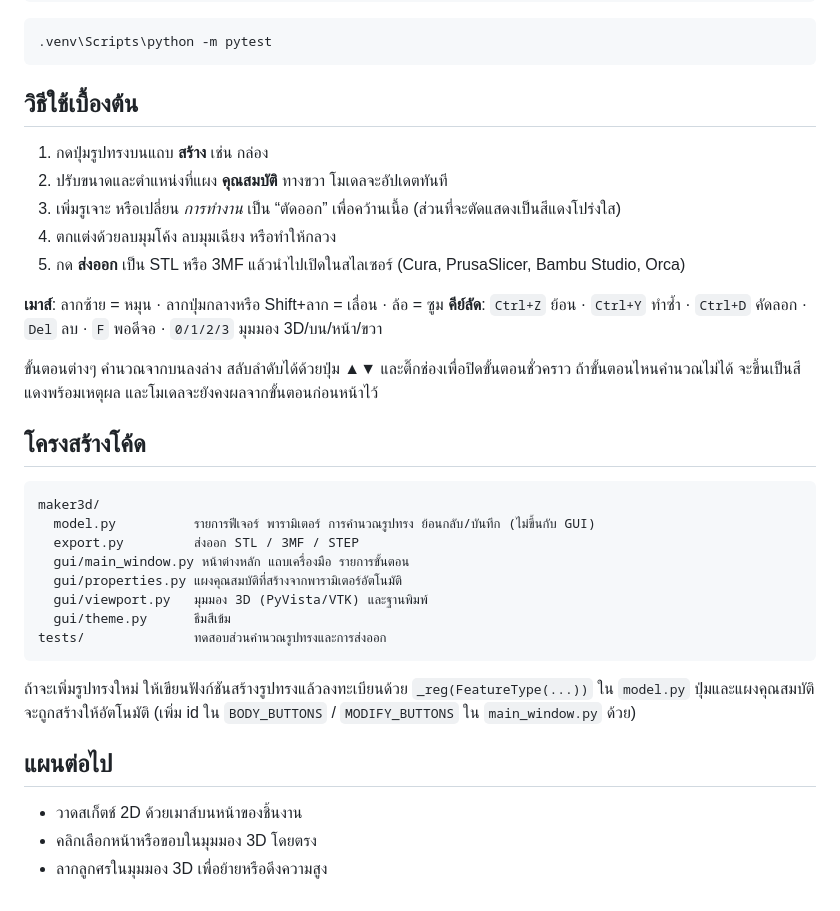
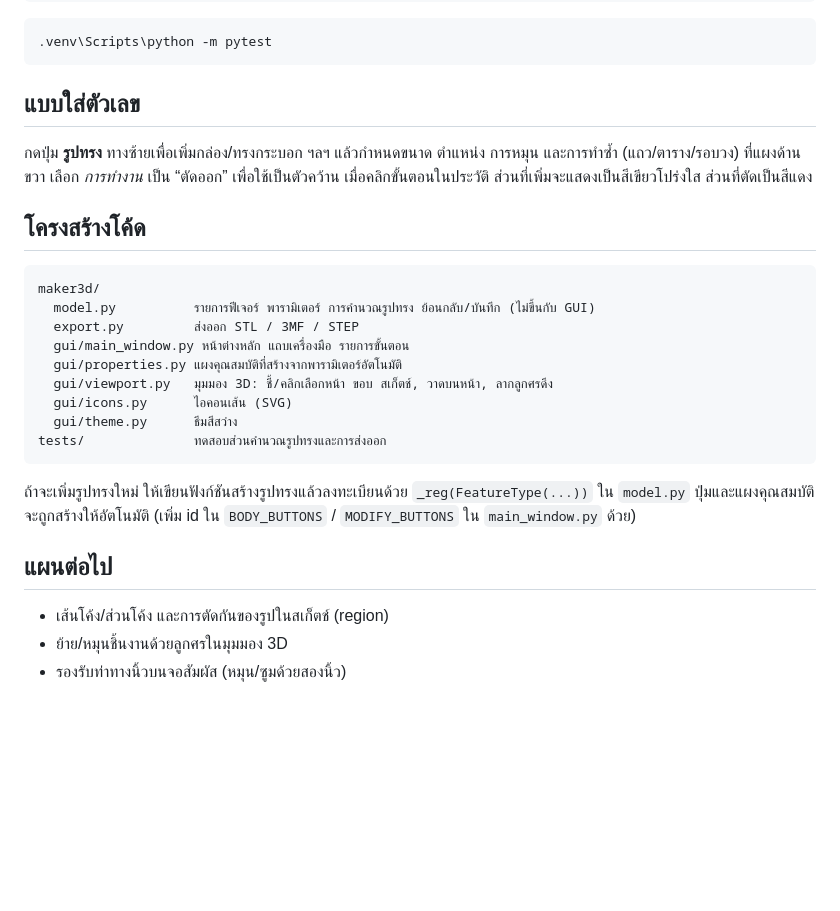
Before and after one commit to atiratboonruang-alt/3Dmaker, a Markdown page: README.md, the part around one of its changes. Drawn GitHub-style; blank space fills up the shorter version.

````diff
--- a/README.md
+++ b/README.md
@@ -48,19 +59,11 @@ python -m venv .venv
 .venv\Scripts\python -m pytest
 ```
 
-## วิธีใช้เบื้องต้น
+## แบบใส่ตัวเลข
 
-1. กดปุ่มรูปทรงบนแถบ **สร้าง** เช่น กล่อง
-2. ปรับขนาดและตำแหน่งที่แผง **คุณสมบัติ** ทางขวา โมเดลจะอัปเดตทันที
-3. เพิ่มรูเจาะ หรือเปลี่ยน *การทำงาน* เป็น “ตัดออก” เพื่อคว้านเนื้อ (ส่วนที่จะตัดแสดงเป็นสีแดงโปร่งใส)
-4. ตกแต่งด้วยลบมุมโค้ง ลบมุมเฉียง หรือทำให้กลวง
-5. กด **ส่งออก** เป็น STL หรือ 3MF แล้วนำไปเปิดในสไลเซอร์ (Cura, PrusaSlicer, Bambu Studio, Orca)
-
-**เมาส์**: ลากซ้าย = หมุน · ลากปุ่มกลางหรือ Shift+ลาก = เลื่อน · ล้อ = ซูม
-**คีย์ลัด**: `Ctrl+Z` ย้อน · `Ctrl+Y` ทำซ้ำ · `Ctrl+D` คัดลอก · `Del` ลบ · `F` พอดีจอ · `0/1/2/3` มุมมอง 3D/บน/หน้า/ขวา
-
-ขั้นตอนต่างๆ คำนวณจากบนลงล่าง สลับลำดับได้ด้วยปุ่ม ▲▼ และติ๊กช่องเพื่อปิดขั้นตอนชั่วคราว
-ถ้าขั้นตอนไหนคำนวณไม่ได้ จะขึ้นเป็นสีแดงพร้อมเหตุผล และโมเดลจะยังคงผลจากขั้นตอนก่อนหน้าไว้
+กดปุ่ม **รูปทรง** ทางซ้ายเพื่อเพิ่มกล่อง/ทรงกระบอก ฯลฯ แล้วกำหนดขนาด ตำแหน่ง การหมุน
+และการทำซ้ำ (แถว/ตาราง/รอบวง) ที่แผงด้านขวา เลือก *การทำงาน* เป็น “ตัดออก” เพื่อใช้เป็นตัวคว้าน
+เมื่อคลิกขั้นตอนในประวัติ ส่วนที่เพิ่มจะแสดงเป็นสีเขียวโปร่งใส ส่วนที่ตัดเป็นสีแดง
 
 ## โครงสร้างโค้ด
 
@@ -70,8 +73,9 @@ maker3d/
   export.py         ส่งออก STL / 3MF / STEP
   gui/main_window.py หน้าต่างหลัก แถบเครื่องมือ รายการขั้นตอน
   gui/properties.py แผงคุณสมบัติที่สร้างจากพารามิเตอร์อัตโนมัติ
-  gui/viewport.py   มุมมอง 3D (PyVista/VTK) และฐานพิมพ์
-  gui/theme.py      ธีมสีเข้ม
+  gui/viewport.py   มุมมอง 3D: ชี้/คลิกเลือกหน้า ขอบ สเก็ตช์, วาดบนหน้า, ลากลูกศรดึง
+  gui/icons.py      ไอคอนเส้น (SVG)
+  gui/theme.py      ธีมสีสว่าง
 tests/              ทดสอบส่วนคำนวณรูปทรงและการส่งออก
 ```
 
@@ -80,6 +84,6 @@ tests/              ทดสอบส่วนคำนวณรูปทรง
 
 ## แผนต่อไป
 
-- วาดสเก็ตช์ 2D ด้วยเมาส์บนหน้าของชิ้นงาน
-- คลิกเลือกหน้าหรือขอบในมุมมอง 3D โดยตรง
-- ลากลูกศรในมุมมอง 3D เพื่อย้ายหรือดึงความสูง
+- เส้นโค้ง/ส่วนโค้ง และการตัดกันของรูปในสเก็ตช์ (region)
+- ย้าย/หมุนชิ้นงานด้วยลูกศรในมุมมอง 3D
+- รองรับท่าทางนิ้วบนจอสัมผัส (หมุน/ซูมด้วยสองนิ้ว)
````
Also changed, not shown: other parts of README.md (+24 -13 lines), docs/pull.png (added), docs/screenshot.png, 7 other files.
